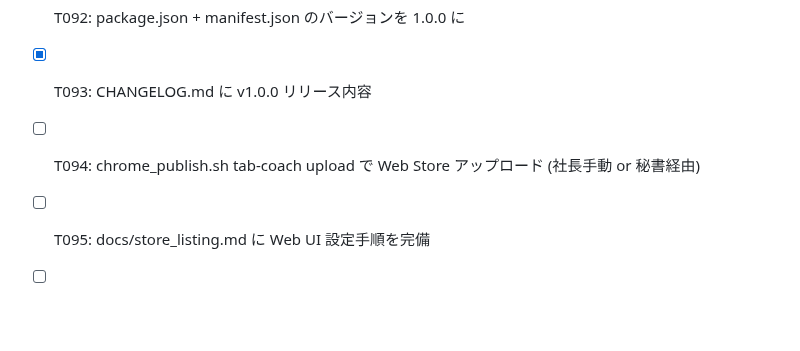
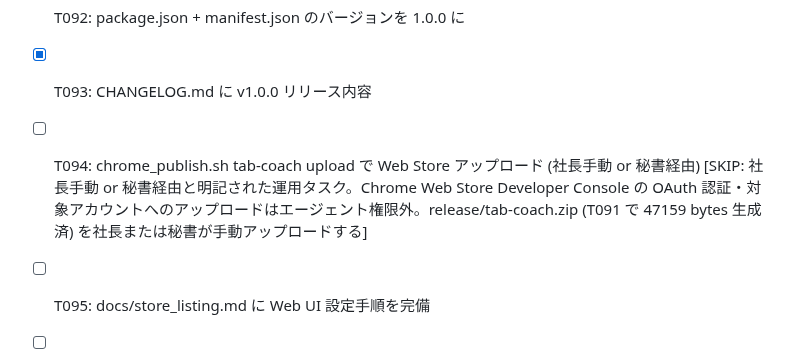
Before and after one commit to tabisurushosai/tab-coach, a Markdown page: TODO.md, the part around the change. Drawn GitHub-style; blank space fills up the shorter version.

Commit message:
T094: SKIP マーク (社長手動 or 秘書経由のアップロード運用タスク、エージェント権限外、release/tab-coach.zip は T091 で生成済)

```diff
--- a/TODO.md
+++ b/TODO.md
@@ -106,7 +106,7 @@
 - [x] T091: build_zip.sh で release/tab-coach.zip 自動生成確認
 - [x] T092: package.json + manifest.json のバージョンを 1.0.0 に
 - [x] T093: CHANGELOG.md に v1.0.0 リリース内容
-- [ ] T094: chrome_publish.sh tab-coach upload で Web Store アップロード (社長手動 or 秘書経由)
+- [ ] T094: chrome_publish.sh tab-coach upload で Web Store アップロード (社長手動 or 秘書経由) [SKIP: 社長手動 or 秘書経由と明記された運用タスク。Chrome Web Store Developer Console の OAuth 認証・対象アカウントへのアップロードはエージェント権限外。release/tab-coach.zip (T091 で 47159 bytes 生成済) を社長または秘書が手動アップロードする]
 - [ ] T095: docs/store_listing.md に Web UI 設定手順を完備
 - [ ] T096: docs/privacy_tab.md (プライバシータブ設定: 3つチェック等)
 - [ ] T097: 販売地域・審査送信の docs/release_final.md
```
